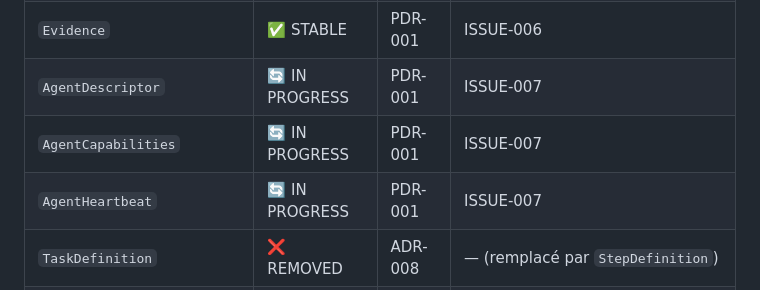
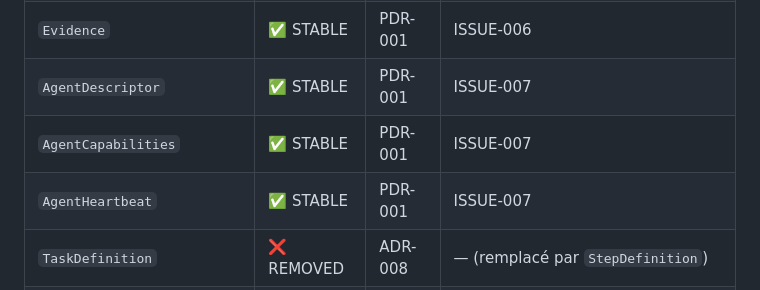
Before and after one commit to DIFRIN/performance-platform, a Markdown page: .claude/context/interfaces-registry.md, the part around the change. Drawn GitHub-style.

```diff
--- a/.claude/context/interfaces-registry.md
+++ b/.claude/context/interfaces-registry.md
@@ -63,9 +63,9 @@
 | `InjectionResult` | ✅ STABLE | PDR-001 | ISSUE-006 |
 | `AssertionResult` | ✅ STABLE | PDR-001 | ISSUE-006 |
 | `Evidence` | ✅ STABLE | PDR-001 | ISSUE-006 |
-| `AgentDescriptor` | 🔄 IN PROGRESS | PDR-001 | ISSUE-007 |
-| `AgentCapabilities` | 🔄 IN PROGRESS | PDR-001 | ISSUE-007 |
-| `AgentHeartbeat` | 🔄 IN PROGRESS | PDR-001 | ISSUE-007 |
+| `AgentDescriptor` | ✅ STABLE | PDR-001 | ISSUE-007 |
+| `AgentCapabilities` | ✅ STABLE | PDR-001 | ISSUE-007 |
+| `AgentHeartbeat` | ✅ STABLE | PDR-001 | ISSUE-007 |
 | `TaskDefinition` | ❌ REMOVED | ADR-008 | — (remplacé par `StepDefinition`) |
 | `TaskType` | ❌ REMOVED | — | — (remplacé par `String taskName`) |
 | `AgentSelector` | ❌ REMOVED | ADR-008 | — |
```
Also changed, not shown: .claude/progress.md (+3 -1 lines), .claude/session-state.md (+8 -23 lines).
